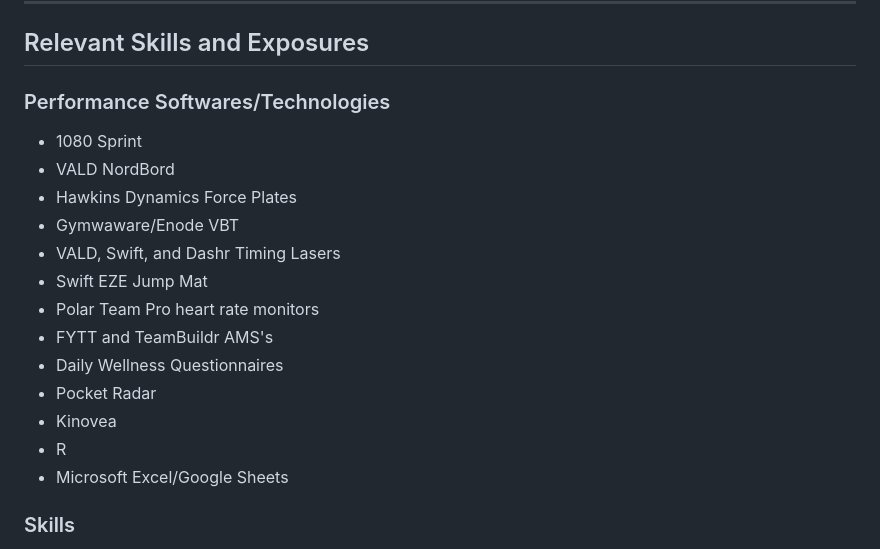
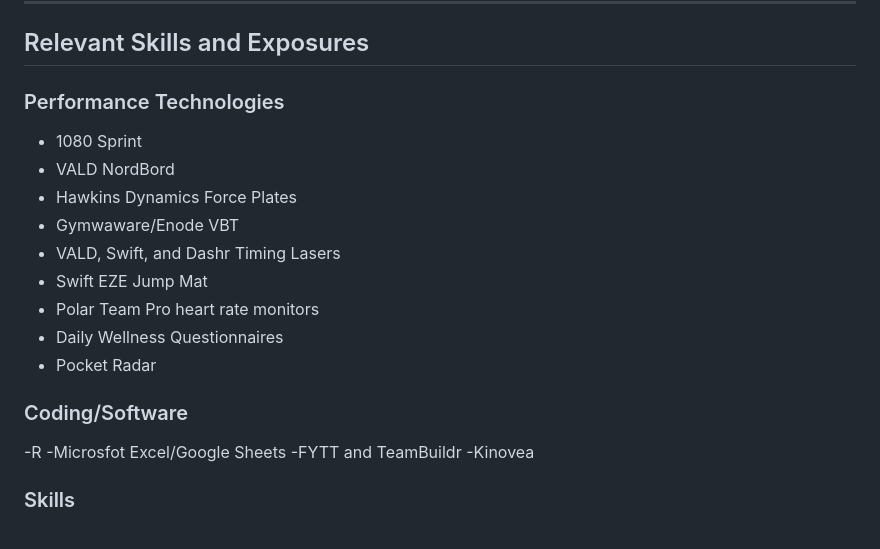
Before and after one commit to matttometz/Matt-Tometz-Sport-Science-Portfolio, a Markdown page: README.md, the part around the change. Rendered like a GitHub page.

```diff
--- a/README.md
+++ b/README.md
@@ -44,7 +44,7 @@ Balancing the extremes of publishing academic research with the hands-on world o
 ---
 
 ## Relevant Skills and Exposures
-### Performance Softwares/Technologies
+### Performance Technologies
 - 1080 Sprint
 - VALD NordBord
 - Hawkins Dynamics Force Plates
@@ -52,12 +52,14 @@ Balancing the extremes of publishing academic research with the hands-on world o
 - VALD, Swift, and Dashr Timing Lasers
 - Swift EZE Jump Mat
 - Polar Team Pro heart rate monitors
-- FYTT and TeamBuildr AMS's
 - Daily Wellness Questionnaires
 - Pocket Radar
-- Kinovea
-- R
-- Microsoft Excel/Google Sheets
+
+### Coding/Software
+-R
+-Microsfot Excel/Google Sheets
+-FYTT and TeamBuildr
+-Kinovea
 
 ### Skills
 - Sprint video analysis
```
